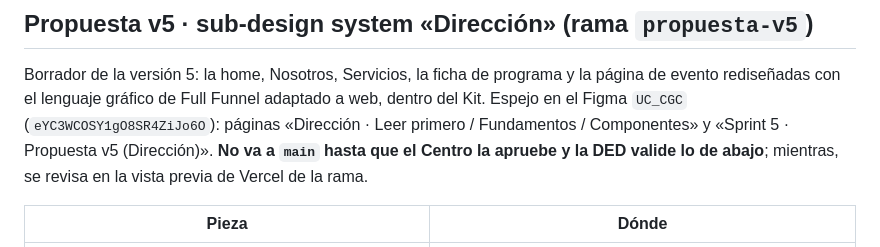
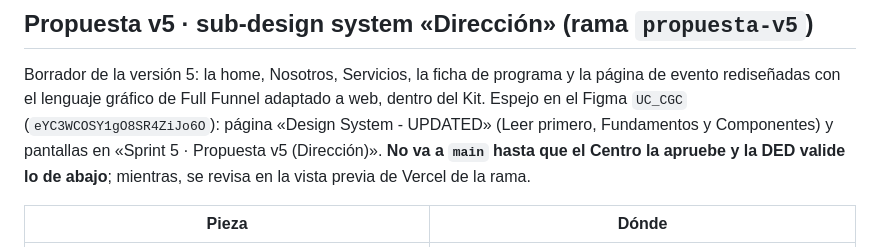
Before and after one commit to scandinaviastd/web_uc, a Markdown page: prototipo/README.md, the part around the change. Drawn GitHub-style.

Commit message:
README: el sub-design system vive en la página «Design System - UPDATED» del Figma
Co-Authored-By: Claude Opus 5.5 <noreply@anthropic.com>

```diff
--- a/prototipo/README.md
+++ b/prototipo/README.md
@@ -83,8 +83,8 @@ del sitio actual: confirmar que siguen vigentes (P1-12).
 ## Propuesta v5 · sub-design system «Dirección» (rama `propuesta-v5`)
 
 Borrador de la versión 5: la home, Nosotros, Servicios, la ficha de programa y la página de evento rediseñadas con el lenguaje gráfico
-de Full Funnel adaptado a web, dentro del Kit. Espejo en el Figma `UC_CGC` (`eYC3WCOSY1gO8SR4ZiJo6O`): páginas
-«Dirección · Leer primero / Fundamentos / Componentes» y «Sprint 5 · Propuesta v5 (Dirección)». **No va a `main`
+de Full Funnel adaptado a web, dentro del Kit. Espejo en el Figma `UC_CGC` (`eYC3WCOSY1gO8SR4ZiJo6O`): página
+«Design System - UPDATED» (Leer primero, Fundamentos y Componentes) y pantallas en «Sprint 5 · Propuesta v5 (Dirección)». **No va a `main`
 hasta que el Centro la apruebe y la DED valide lo de abajo**; mientras, se revisa en la vista previa de Vercel de la rama.
 
 | Pieza | Dónde |
```
